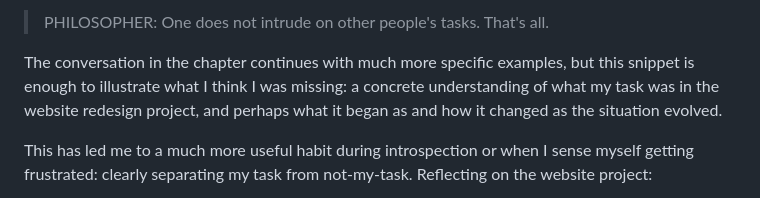
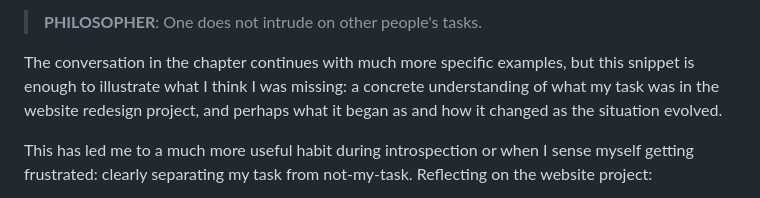
Before and after one commit to davemo/blog.davemo.com, a Markdown page: app/posts/2025-10-01-brilliant-not-resilient.md, the part around one of its changes. Drawn GitHub-style.

```diff
--- a/app/posts/2025-10-01-brilliant-not-resilient.md
+++ b/app/posts/2025-10-01-brilliant-not-resilient.md
@@ -45,5 +45,5 @@ One of the most useful lessons from Courage to Be Disliked is that of the separa
 
-> PHILOSOPHER: One does not intrude on other people's tasks. That's all.
+> **PHILOSOPHER**: One does not intrude on other people's tasks.
 
 The conversation in the chapter continues with much more specific examples, but this snippet is enough to illustrate what I think I was missing: a concrete understanding of what my task was in the website redesign project, and perhaps what it began as and how it changed as the situation evolved.
 
```
Also changed, not shown: other parts of app/posts/2025-10-01-brilliant-not-resilient.md (+1 -1 lines).
